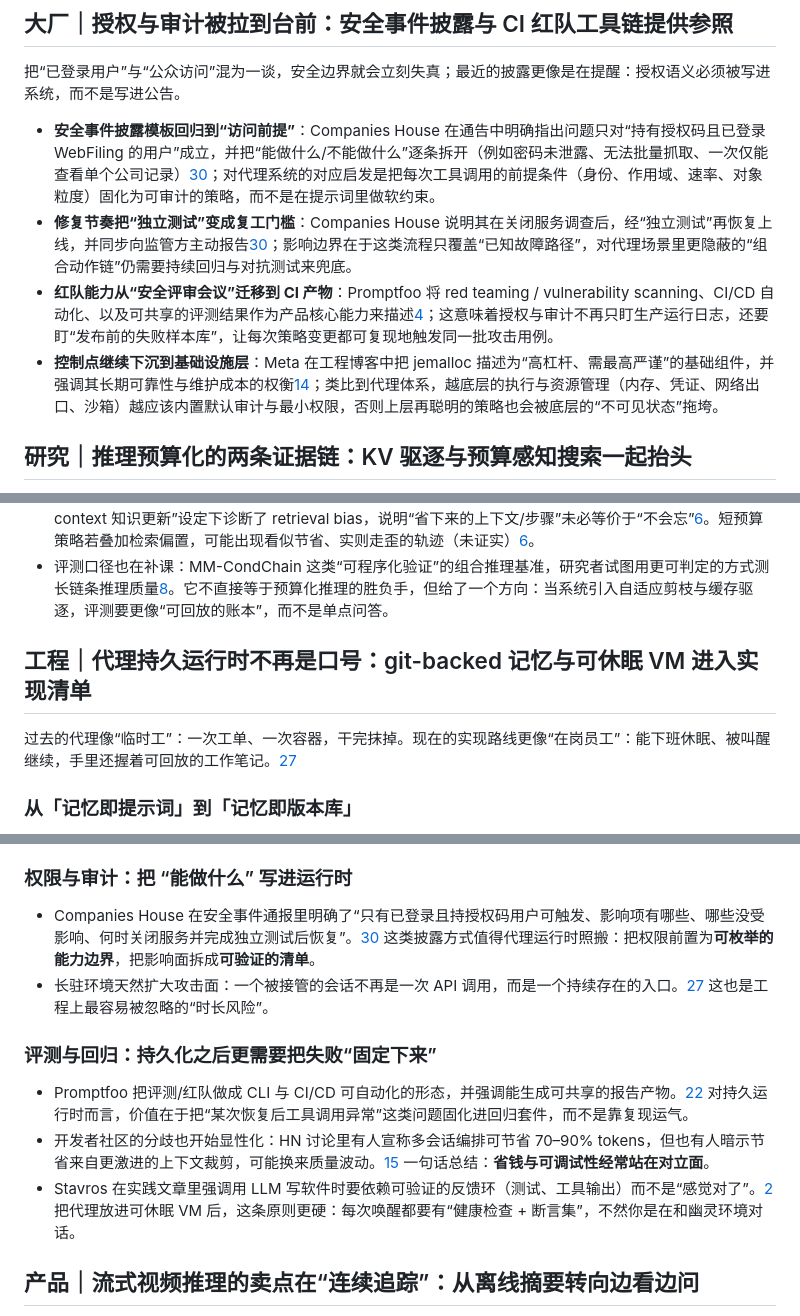
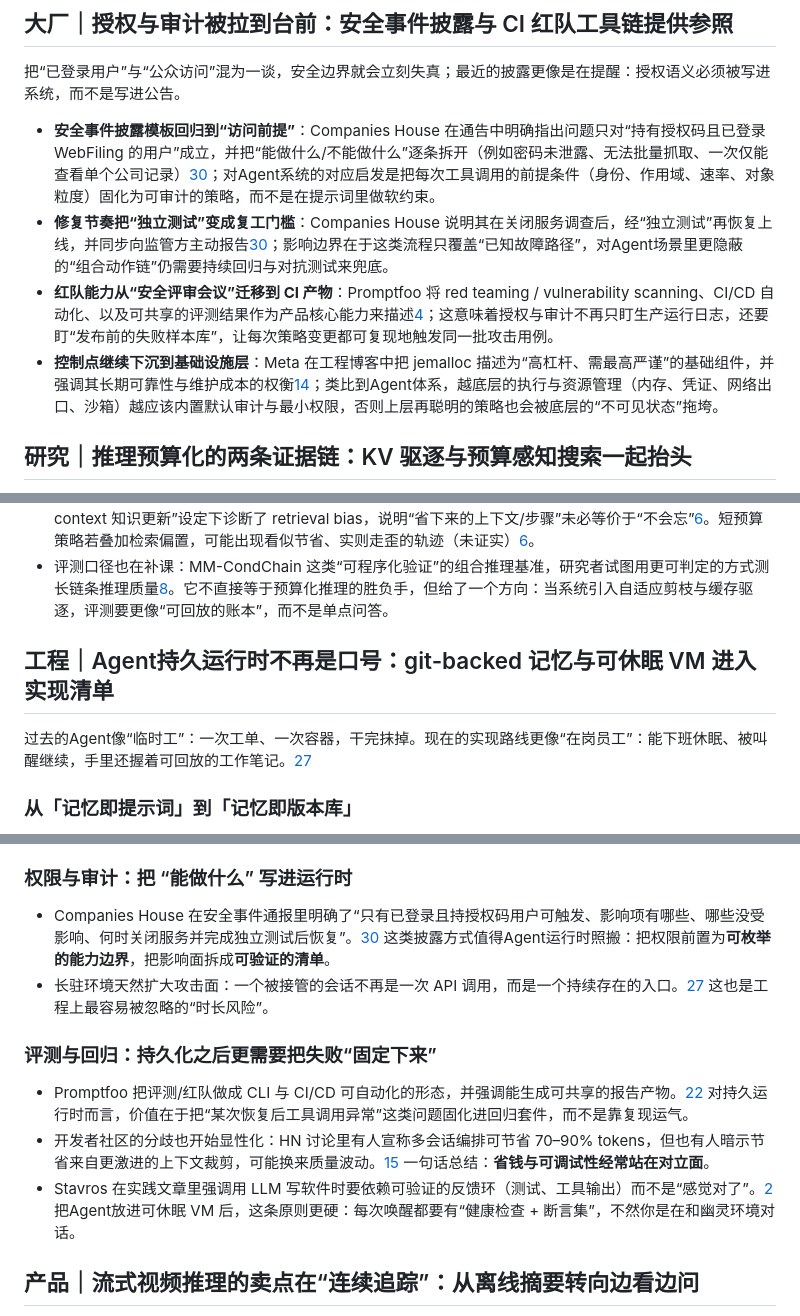
Before and after one commit to haxudev/frontier-weekly, a Markdown page: content/zh/20260317.md, 3 parts joined by grey strips. Rendered like a GitHub page.

```diff
--- a/content/zh/20260317.md
+++ b/content/zh/20260317.md
@@ -36,10 +36,10 @@
 
 把“已登录用户”与“公众访问”混为一谈，安全边界就会立刻失真；最近的披露更像是在提醒：授权语义必须被写进系统，而不是写进公告。
 
-- **安全事件披露模板回归到“访问前提”**：Companies House 在通告中明确指出问题只对“持有授权码且已登录 WebFiling 的用户”成立，并把“能做什么/不能做什么”逐条拆开（例如密码未泄露、无法批量抓取、一次仅能查看单个公司记录）[30](https://www.gov.uk/government/news/update-on-companies-house-webfiling-security-issue)；对代理系统的对应启发是把每次工具调用的前提条件（身份、作用域、速率、对象粒度）固化为可审计的策略，而不是在提示词里做软约束。
-- **修复节奏把“独立测试”变成复工门槛**：Companies House 说明其在关闭服务调查后，经“独立测试”再恢复上线，并同步向监管方主动报告[30](https://www.gov.uk/government/news/update-on-companies-house-webfiling-security-issue)；影响边界在于这类流程只覆盖“已知故障路径”，对代理场景里更隐蔽的“组合动作链”仍需要持续回归与对抗测试来兜底。
+- **安全事件披露模板回归到“访问前提”**：Companies House 在通告中明确指出问题只对“持有授权码且已登录 WebFiling 的用户”成立，并把“能做什么/不能做什么”逐条拆开（例如密码未泄露、无法批量抓取、一次仅能查看单个公司记录）[30](https://www.gov.uk/government/news/update-on-companies-house-webfiling-security-issue)；对Agent系统的对应启发是把每次工具调用的前提条件（身份、作用域、速率、对象粒度）固化为可审计的策略，而不是在提示词里做软约束。
+- **修复节奏把“独立测试”变成复工门槛**：Companies House 说明其在关闭服务调查后，经“独立测试”再恢复上线，并同步向监管方主动报告[30](https://www.gov.uk/government/news/update-on-companies-house-webfiling-security-issue)；影响边界在于这类流程只覆盖“已知故障路径”，对Agent场景里更隐蔽的“组合动作链”仍需要持续回归与对抗测试来兜底。
 - **红队能力从“安全评审会议”迁移到 CI 产物**：Promptfoo 将 red teaming / vulnerability scanning、CI/CD 自动化、以及可共享的评测结果作为产品核心能力来描述[4](https://news.ycombinator.com/item?id=47401042)；这意味着授权与审计不再只盯生产运行日志，还要盯“发布前的失败样本库”，让每次策略变更都可复现地触发同一批攻击用例。
-- **控制点继续下沉到基础设施层**：Meta 在工程博客中把 jemalloc 描述为“高杠杆、需最高严谨”的基础组件，并强调其长期可靠性与维护成本的权衡[14](https://engineering.fb.com/2026/03/02/data-infrastructure/investing-in-infrastructure-metas-renewed-commitment-to-jemalloc/)；类比到代理体系，越底层的执行与资源管理（内存、凭证、网络出口、沙箱）越应该内置默认审计与最小权限，否则上层再聪明的策略也会被底层的“不可见状态”拖垮。
+- **控制点继续下沉到基础设施层**：Meta 在工程博客中把 jemalloc 描述为“高杠杆、需最高严谨”的基础组件，并强调其长期可靠性与维护成本的权衡[14](https://engineering.fb.com/2026/03/02/data-infrastructure/investing-in-infrastructure-metas-renewed-commitment-to-jemalloc/)；类比到Agent体系，越底层的执行与资源管理（内存、凭证、网络出口、沙箱）越应该内置默认审计与最小权限，否则上层再聪明的策略也会被底层的“不可见状态”拖垮。
 
 <a id="研究推理预算化的两条证据链kv-驱逐与预算感知搜索一起抬头"></a>
 ## 研究｜推理预算化的两条证据链：KV 驱逐与预算感知搜索一起抬头
@@ -64,10 +64,10 @@
 - 但预算化也在放大一个旧问题：上下文在会话中多次更新时，模型的检索偏置会累积。研究者在“多次 in-context 知识更新”设定下诊断了 retrieval bias，说明“省下来的上下文/步骤”未必等价于“不会忘”[6](https://arxiv.org/abs/2603.12271)。短预算策略若叠加检索偏置，可能出现看似节省、实则走歪的轨迹（未证实）[6](https://arxiv.org/abs/2603.12271)。
 - 评测口径也在补课：MM-CondChain 这类“可程序化验证”的组合推理基准，研究者试图用更可判定的方式测长链条推理质量[8](https://huggingface.co/papers/2603.12266)。它不直接等于预算化推理的胜负手，但给了一个方向：当系统引入自适应剪枝与缓存驱逐，评测要更像“可回放的账本”，而不是单点问答。
 
-<a id="工程代理持久运行时不再是口号git-backed-记忆与可休眠-vm-进入实现清单"></a>
-## 工程｜代理持久运行时不再是口号：git-backed 记忆与可休眠 VM 进入实现清单
+<a id="工程Agent持久运行时不再是口号git-backed-记忆与可休眠-vm-进入实现清单"></a>
+## 工程｜Agent持久运行时不再是口号：git-backed 记忆与可休眠 VM 进入实现清单
 
-过去的代理像“临时工”：一次工单、一次容器，干完抹掉。现在的实现路线更像“在岗员工”：能下班休眠、被叫醒继续，手里还握着可回放的工作笔记。[27](https://opencomputer.dev/blog/the-agentic-workload)
+过去的Agent像“临时工”：一次工单、一次容器，干完抹掉。现在的实现路线更像“在岗员工”：能下班休眠、被叫醒继续，手里还握着可回放的工作笔记。[27](https://opencomputer.dev/blog/the-agentic-workload)
 
 <a id="从记忆即提示词到记忆即版本库"></a>
 ### 从「记忆即提示词」到「记忆即版本库」
@@ -82,14 +82,14 @@
 
 <a id="权限与审计把-能做什么-写进运行时"></a>
 ### 权限与审计：把 “能做什么” 写进运行时
-- Companies House 在安全事件通报里明确了“只有已登录且持授权码用户可触发、影响项有哪些、哪些没受影响、何时关闭服务并完成独立测试后恢复”。[30](https://www.gov.uk/government/news/update-on-companies-house-webfiling-security-issue) 这类披露方式值得代理运行时照搬：把权限前置为**可枚举的能力边界**，把影响面拆成**可验证的清单**。
+- Companies House 在安全事件通报里明确了“只有已登录且持授权码用户可触发、影响项有哪些、哪些没受影响、何时关闭服务并完成独立测试后恢复”。[30](https://www.gov.uk/government/news/update-on-companies-house-webfiling-security-issue) 这类披露方式值得Agent运行时照搬：把权限前置为**可枚举的能力边界**，把影响面拆成**可验证的清单**。
 - 长驻环境天然扩大攻击面：一个被接管的会话不再是一次 API 调用，而是一个持续存在的入口。[27](https://opencomputer.dev/blog/the-agentic-workload) 这也是工程上最容易被忽略的“时长风险”。
 
 <a id="评测与回归持久化之后更需要把失败固定下来"></a>
 ### 评测与回归：持久化之后更需要把失败“固定下来”
 - Promptfoo 把评测/红队做成 CLI 与 CI/CD 可自动化的形态，并强调能生成可共享的报告产物。[22](https://github.com/promptfoo/promptfoo) 对持久运行时而言，价值在于把“某次恢复后工具调用异常”这类问题固化进回归套件，而不是靠复现运气。
 - 开发者社区的分歧也开始显性化：HN 讨论里有人宣称多会话编排可节省 70–90% tokens，但也有人暗示节省来自更激进的上下文裁剪，可能换来质量波动。[15](https://news.ycombinator.com/item?id=47395507) 一句话总结：**省钱与可调试性经常站在对立面**。
-- Stavros 在实践文章里强调用 LLM 写软件时要依赖可验证的反馈环（测试、工具输出）而不是“感觉对了”。[2](https://www.stavros.io/posts/how-i-write-software-with-llms/) 把代理放进可休眠 VM 后，这条原则更硬：每次唤醒都要有“健康检查 + 断言集”，不然你是在和幽灵环境对话。
+- Stavros 在实践文章里强调用 LLM 写软件时要依赖可验证的反馈环（测试、工具输出）而不是“感觉对了”。[2](https://www.stavros.io/posts/how-i-write-software-with-llms/) 把Agent放进可休眠 VM 后，这条原则更硬：每次唤醒都要有“健康检查 + 断言集”，不然你是在和幽灵环境对话。
 
 <a id="产品流式视频推理的卖点在连续追踪从离线摘要转向边看边问"></a>
 ## 产品｜流式视频推理的卖点在“连续追踪”：从离线摘要转向边看边问
```
Also changed, not shown: other parts of content/zh/20260317.md (+19 -19 lines).
